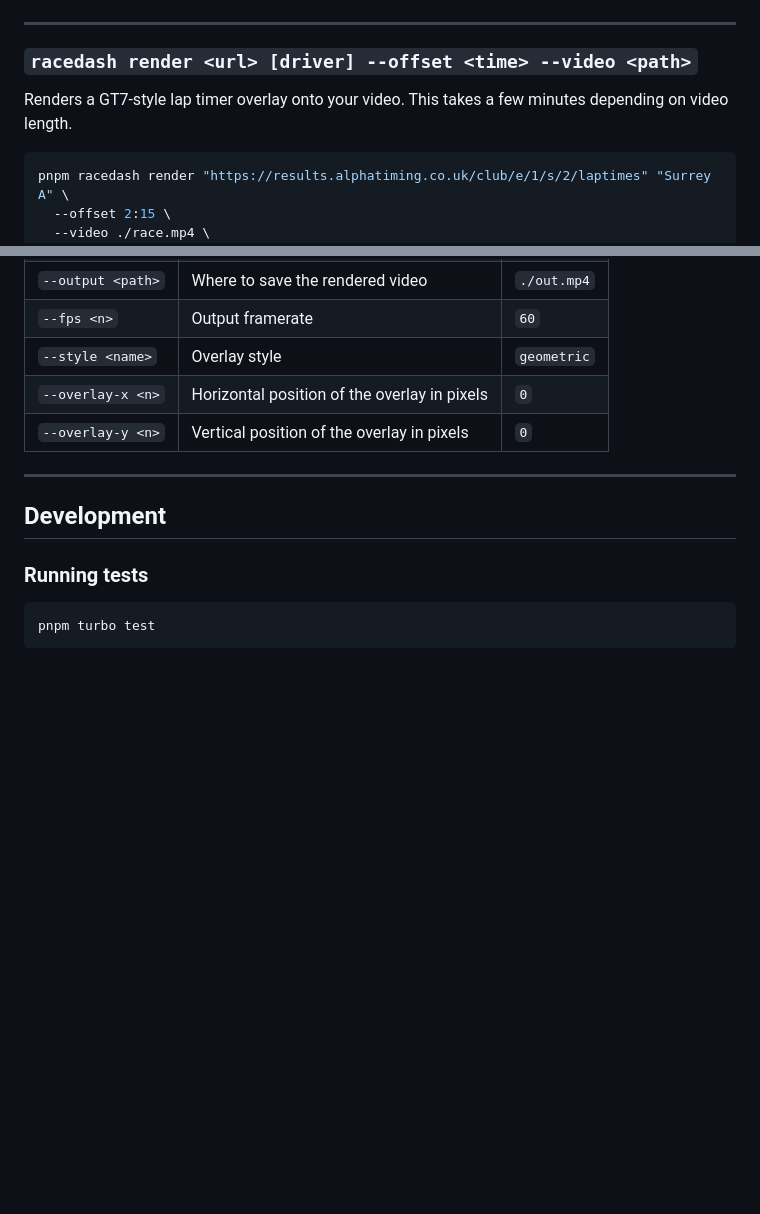
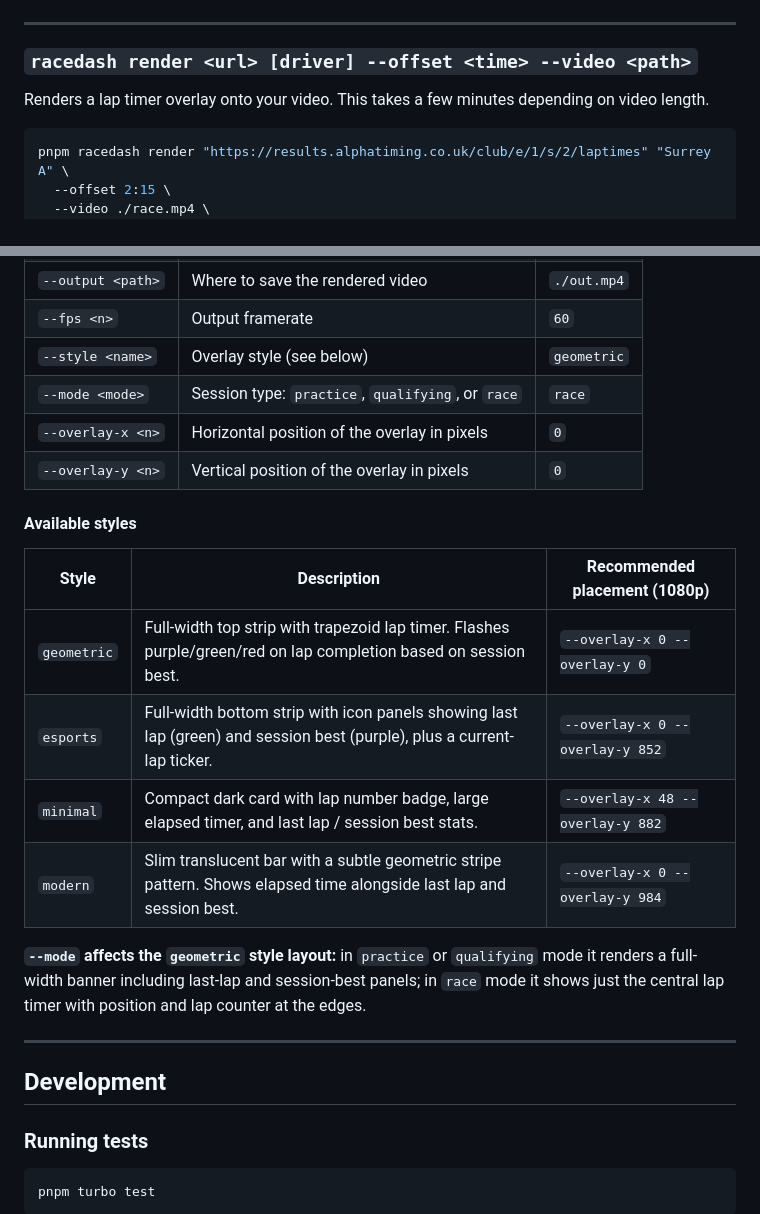
Before and after one commit to g30r93g/racedash, a Markdown page: README.md, 2 parts joined by grey strips. GitHub-like rendering; blank space fills up the shorter version.

Commit message:
docs: document available styles and --mode flag in render command

````diff
--- a/README.md
+++ b/README.md
@@ -133,7 +133,7 @@ pnpm racedash join GH010001.MP4 GH020001.MP4 GH030001.MP4 --output race.mp4
 
 ### `racedash render <url> [driver] --offset <time> --video <path>`
 
-Renders a GT7-style lap timer overlay onto your video. This takes a few minutes depending on video length.
+Renders a lap timer overlay onto your video. This takes a few minutes depending on video length.
 
 ```bash
 pnpm racedash render "https://results.alphatiming.co.uk/club/e/1/s/2/laptimes" "Surrey A" \
@@ -148,9 +148,21 @@ pnpm racedash render "https://results.alphatiming.co.uk/club/e/1/s/2/laptimes" "
 | `--video <path>` | Path to your source video file | _(required)_ |
 | `--output <path>` | Where to save the rendered video | `./out.mp4` |
 | `--fps <n>` | Output framerate | `60` |
-| `--style <name>` | Overlay style | `geometric` |
+| `--style <name>` | Overlay style (see below) | `geometric` |
+| `--mode <mode>` | Session type: `practice`, `qualifying`, or `race` | `race` |
 | `--overlay-x <n>` | Horizontal position of the overlay in pixels | `0` |
 | `--overlay-y <n>` | Vertical position of the overlay in pixels | `0` |
+
+#### Available styles
+
+| Style | Description | Recommended placement (1080p) |
+|-------|-------------|-------------------------------|
+| `geometric` | Full-width top strip with trapezoid lap timer. Flashes purple/green/red on lap completion based on session best. | `--overlay-x 0 --overlay-y 0` |
+| `esports` | Full-width bottom strip with icon panels showing last lap (green) and session best (purple), plus a current-lap ticker. | `--overlay-x 0 --overlay-y 852` |
+| `minimal` | Compact dark card with lap number badge, large elapsed timer, and last lap / session best stats. | `--overlay-x 48 --overlay-y 882` |
+| `modern` | Slim translucent bar with a subtle geometric stripe pattern. Shows elapsed time alongside last lap and session best. | `--overlay-x 0 --overlay-y 984` |
+
+**`--mode` affects the `geometric` style layout:** in `practice` or `qualifying` mode it renders a full-width banner including last-lap and session-best panels; in `race` mode it shows just the central lap timer with position and lap counter at the edges.
 
 ---
 
````
